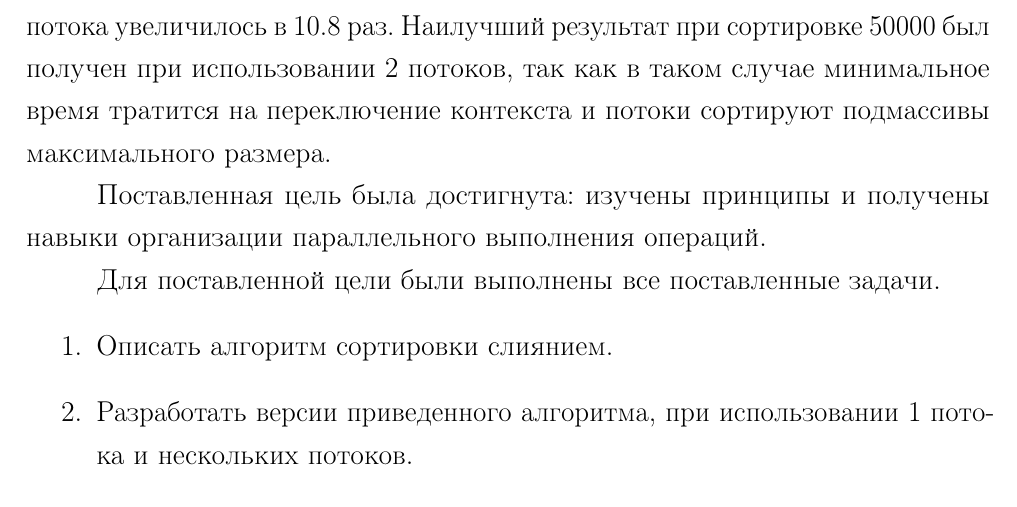
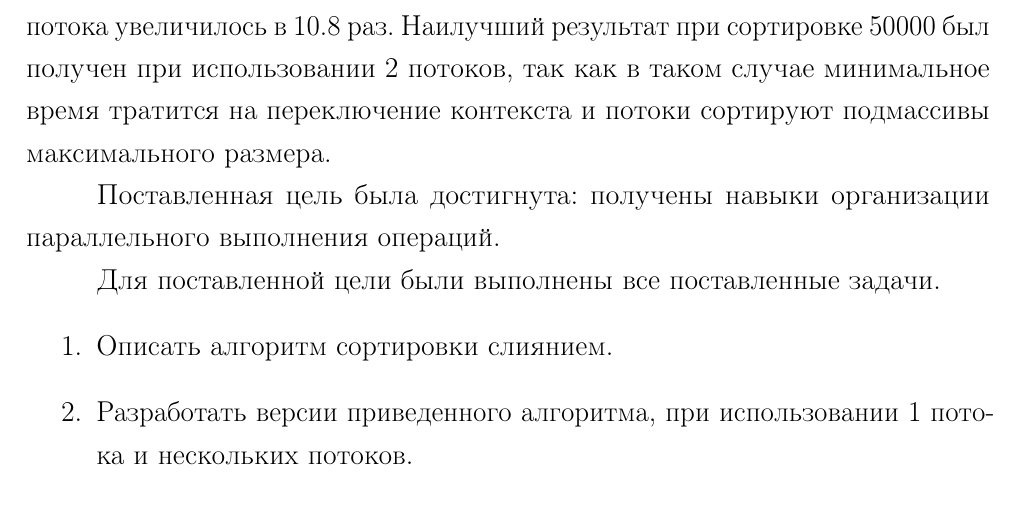
Before and after one commit to needsomesleeptd/bmstu_AA, a LaTeX document (docs/parts/main.tex, which reads docs/parts/08-conclusion.tex): part of page 19 of 23, cut so that both start at the same text. Compiled offline with pdfLaTeX.

Commit message:
fixed intro

```diff
--- a/docs/parts/08-conclusion.tex
+++ b/docs/parts/08-conclusion.tex
@@ -7,7 +7,7 @@
 При увлечении числа сортируемых элементов с 10000 до 70000, время получения результата при использовании 1 вспомогательного потока увеличилось в 10.8 раз. Наилучший результат при сортировке 50000 был получен при использовании 2 потоков, так как в таком случае минимальное время тратится на переключение контекста и потоки сортируют подмассивы максимального размера.
 
 
-Поставленная цель была достигнута: изучены принципы и получены навыки организации параллельного выполнения операций.
+Поставленная цель была достигнута: получены навыки организации параллельного выполнения операций.
 
 Для поставленной цели были выполнены все поставленные задачи.
 \label{sec:targets}
```
Also changed, not shown: docs/parts/03-introduction.tex (+1 -1 lines), docs/parts/main.pdf.
